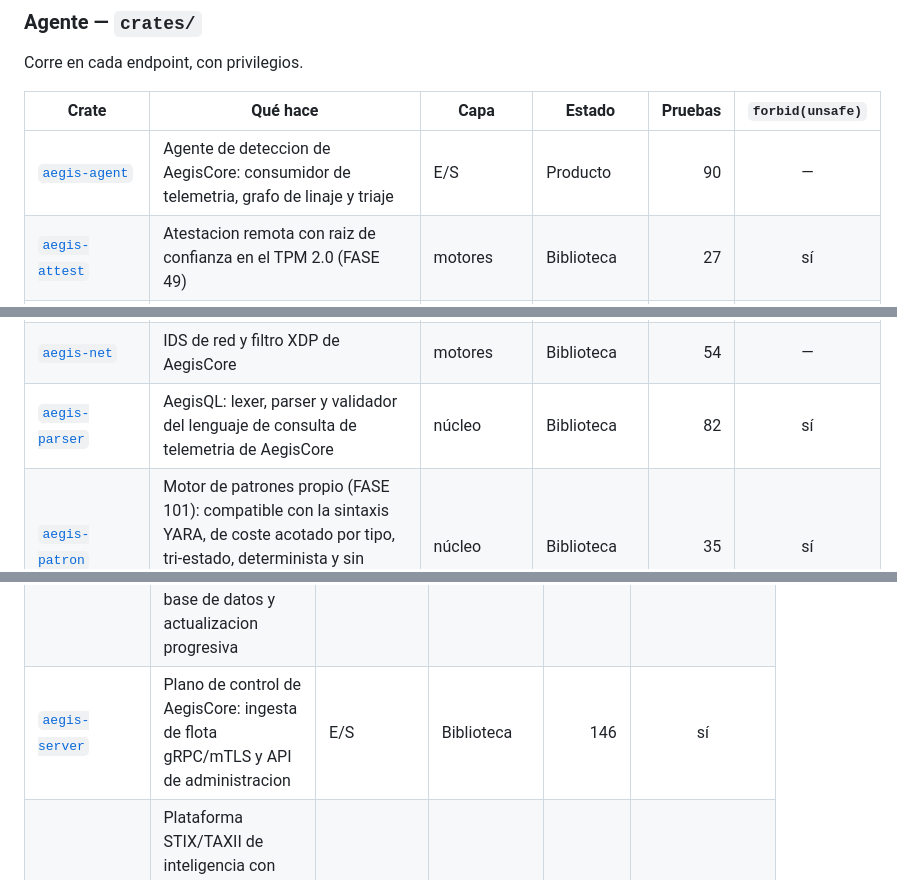
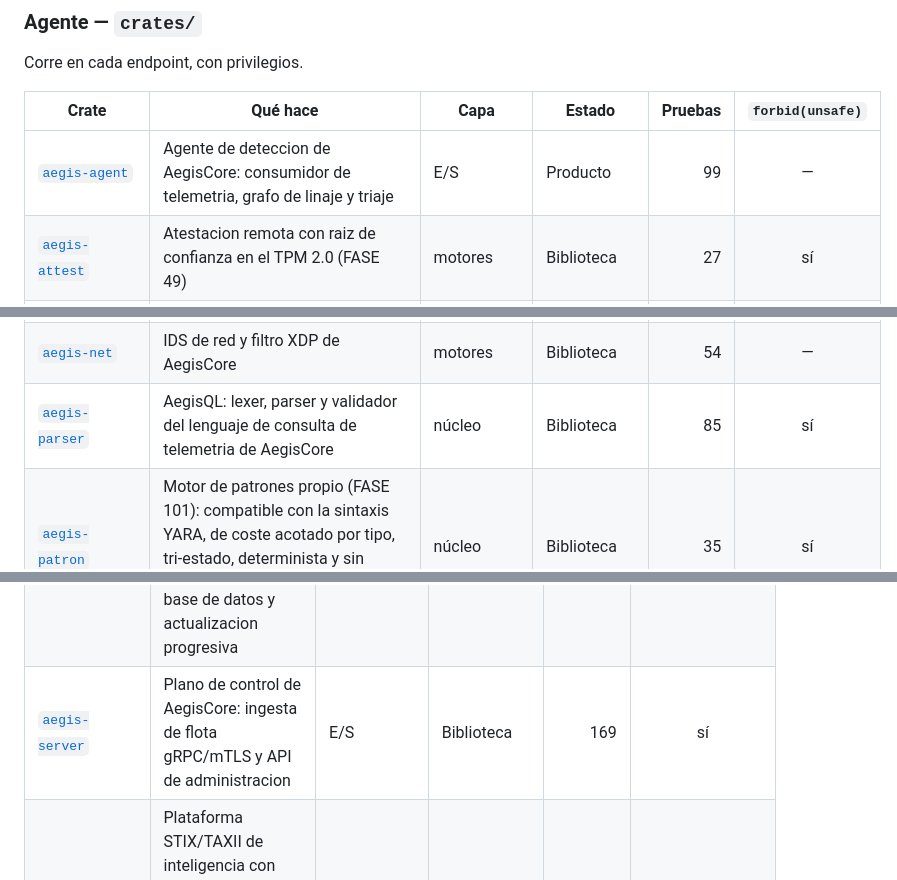
Before and after one commit to arguar13/Antivirus-inteligente, a Markdown page: README.md, 3 parts joined by grey strips. GitHub-like rendering.

```diff
--- a/README.md
+++ b/README.md
@@ -218,7 +219,7 @@ Corre en cada endpoint, con privilegios.
 
 | Crate | Qué hace | Capa | Estado | Pruebas | `forbid(unsafe)` |
 |---|---|---|---|---:|:---:|
-| [`aegis-agent`](crates/aegis-agent) | Agente de deteccion de AegisCore: consumidor de telemetria, grafo de linaje y triaje | E/S | Producto | 90 | — |
+| [`aegis-agent`](crates/aegis-agent) | Agente de deteccion de AegisCore: consumidor de telemetria, grafo de linaje y triaje | E/S | Producto | 99 | — |
 | [`aegis-attest`](crates/aegis-attest) | Atestacion remota con raiz de confianza en el TPM 2.0 (FASE 49) | motores | Biblioteca | 27 | sí |
 | [`aegis-audit`](crates/aegis-audit) | Registro local de auditoria cifrado con rotacion automatica | plataforma | Biblioteca | 9 | sí |
 | [`aegis-behavior`](crates/aegis-behavior) | Motor conductual de AegisCore: grafo dirigido de procesos, tecnicas MITRE ATT&CK y puntuacion de riesgo | motores | Producto | 22 | sí |
@@ -264,7 +265,7 @@ Corre en cada endpoint, con privilegios.
 | [`aegis-ml`](crates/aegis-ml) | Extraccion de atributos estaticos PE/ELF e inferencia local ONNX para AegisCore | motores | Biblioteca | 22 | sí |
 | [`aegis-motor`](crates/aegis-motor) | Contrato unico de motor de deteccion y arbitro del agente: presupuesto por motor, SinDatos con causa y un solo punto de entrada | motores | Producto | 17 | sí |
 | [`aegis-net`](crates/aegis-net) | IDS de red y filtro XDP de AegisCore | motores | Biblioteca | 54 | — |
-| [`aegis-parser`](crates/aegis-parser) | AegisQL: lexer, parser y validador del lenguaje de consulta de telemetria de AegisCore | núcleo | Biblioteca | 82 | sí |
+| [`aegis-parser`](crates/aegis-parser) | AegisQL: lexer, parser y validador del lenguaje de consulta de telemetria de AegisCore | núcleo | Biblioteca | 85 | sí |
 | [`aegis-patron`](crates/aegis-patron) | Motor de patrones propio (FASE 101): compatible con la sintaxis YARA, de coste acotado por tipo, tri-estado, determinista y sin retroceso. Sustituye a yara-x en el arbol del agente | núcleo | Biblioteca | 35 | sí |
 | [`aegis-pe`](crates/aegis-pe) | Lector de ejecutables de Windows (PE/COFF) y del huella Authenticode, endurecido contra entrada hostil | núcleo | Biblioteca | 42 | sí |
 | [`aegis-pqc`](crates/aegis-pqc) | Criptografia post-cuantica hibrida (ML-KEM-768 + ML-DSA-65) para el canal C2 y el firmado de actualizaciones | núcleo | Biblioteca | 39 | sí |
@@ -313,7 +314,7 @@ Corre en cada endpoint, con privilegios.
 | [`aegis-rango`](server/crates/aegis-rango) | AegisRange (FASE 99): emulacion de adversario benigna y reversible, solo en un rango declarado, con medida automatica y reproducible de la cobertura de deteccion del arbitro y huecos declarados por tecnica | motores | Biblioteca | 11 | sí |
 | [`aegis-ruleforge`](server/crates/aegis-ruleforge) | La fabrica de contenido: compila el corpus mundial de deteccion en artefactos firmados | motores | Biblioteca | 181 | sí |
 | [`aegis-scale`](server/crates/aegis-scale) | Plano de control para 100.000 agentes: particionado de flota, conexiones, base de datos y actualizacion progresiva | E/S | Biblioteca | 62 | sí |
-| [`aegis-server`](server/crates/aegis-server) | Plano de control de AegisCore: ingesta de flota gRPC/mTLS y API de administracion | E/S | Biblioteca | 146 | sí |
+| [`aegis-server`](server/crates/aegis-server) | Plano de control de AegisCore: ingesta de flota gRPC/mTLS y API de administracion | E/S | Biblioteca | 169 | sí |
 | [`aegis-share`](server/crates/aegis-share) | Plataforma STIX/TAXII de inteligencia con difusion controlada, federacion y procedencia reversible | núcleo | Biblioteca | 124 | sí |
 | [`aegis-tejido`](server/crates/aegis-tejido) | El tejido de AegisFabric: inventario de veredictos, traduccion a la escala unica y el circuito completo de extremo a extremo | E/S | Biblioteca | 38 | sí |
 | [`fleet-simulator`](server/crates/fleet-simulator) | Generador de carga: simula una flota de miles de agentes contra el plano de control | herramienta | Herramienta | 11 | sí |
```
Also changed, not shown: other parts of README.md (+10 -9 lines), docs/matriz-capacidades.md (+20 -20 lines).
